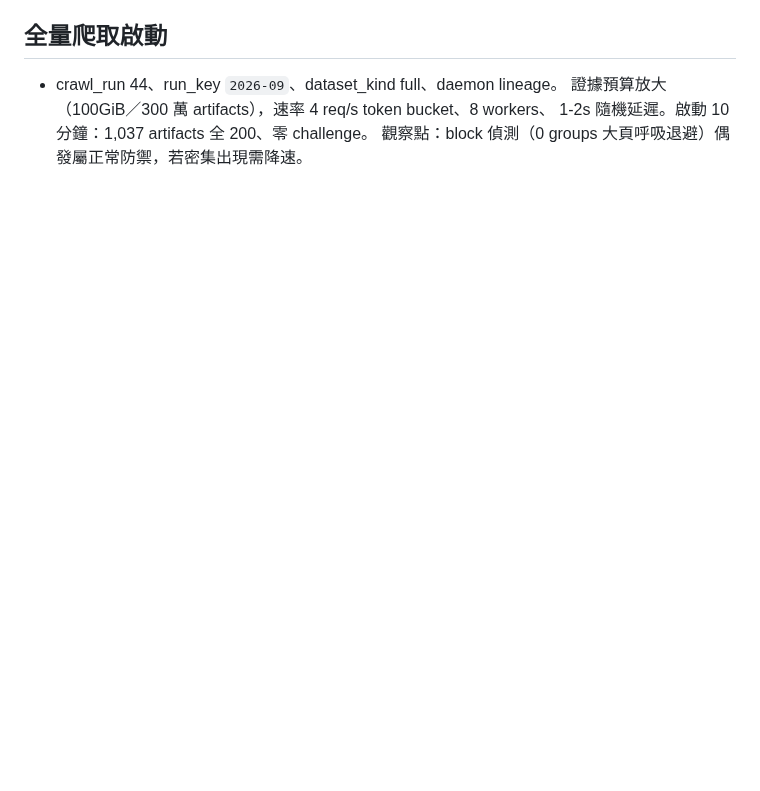
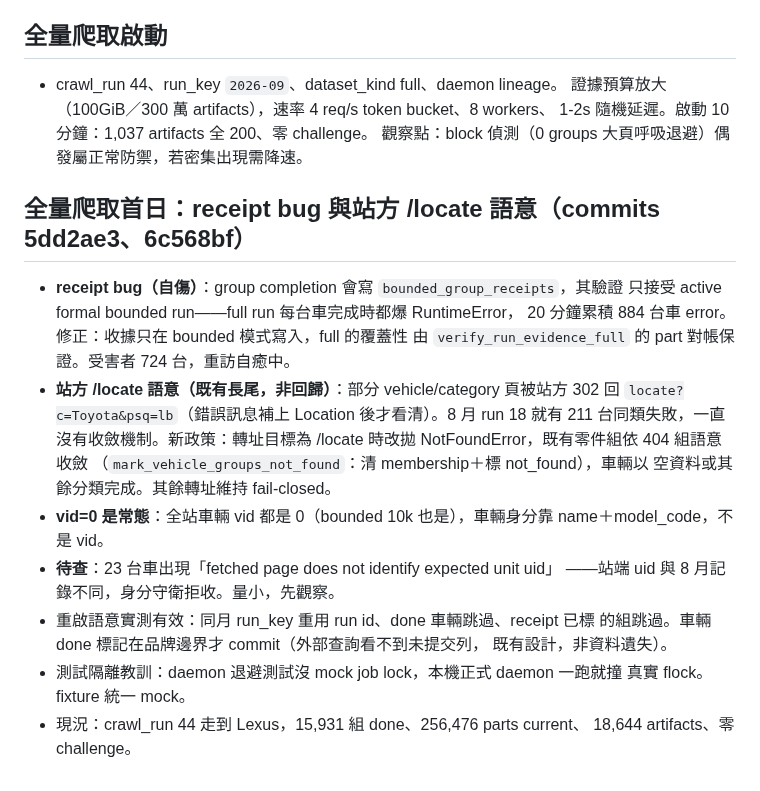
Before and after one commit to a861252012/partsouq-catalog, a Markdown page: docs/progress-log-2026-09-01.md, the part around the change. Rendered like a GitHub page; blank space fills up the shorter version.

Commit message:
docs: 進度紀錄補全量爬取首日三事件
receipt bug 自傷、站方 /locate 語意收斂政策、uid mismatch 待查。
[skip ci]

```diff
--- a/docs/progress-log-2026-09-01.md
+++ b/docs/progress-log-2026-09-01.md
@@ -101,3 +101,27 @@
   證據預算放大（100GiB／300 萬 artifacts），速率 4 req/s token bucket、8 workers、
   1-2s 隨機延遲。啟動 10 分鐘：1,037 artifacts 全 200、零 challenge。
   觀察點：block 偵測（0 groups 大頁呼吸退避）偶發屬正常防禦，若密集出現需降速。
+
+## 全量爬取首日：receipt bug 與站方 /locate 語意（commits 5dd2ae3、6c568bf）
+
+- **receipt bug（自傷）**：group completion 會寫 `bounded_group_receipts`，其驗證
+  只接受 active formal bounded run——full run 每台車完成時都爆 RuntimeError，
+  20 分鐘累積 884 台車 error。修正：收據只在 bounded 模式寫入，full 的覆蓋性
+  由 `verify_run_evidence_full` 的 part 對帳保證。受害者 724 台，重訪自癒中。
+- **站方 /locate 語意（既有長尾，非回歸）**：部分 vehicle/category 頁被站方
+  302 回 `locate?c=Toyota&psq=lb`（錯誤訊息補上 Location 後才看清）。8 月
+  run 18 就有 211 台同類失敗，一直沒有收斂機制。新政策：轉址目標為 /locate
+  時改拋 NotFoundError，既有零件組依 404 組語意收斂
+  （`mark_vehicle_groups_not_found`：清 membership＋標 not_found），車輛以
+  空資料或其餘分類完成。其餘轉址維持 fail-closed。
+- **vid=0 是常態**：全站車輛 vid 都是 0（bounded 10k 也是），車輛身分靠
+  name＋model_code，不是 vid。
+- **待查**：23 台車出現「fetched page does not identify expected unit uid」
+  ——站端 uid 與 8 月記錄不同，身分守衛拒收。量小，先觀察。
+- 重啟語意實測有效：同月 run_key 重用 run id、done 車輛跳過、receipt 已標
+  的組跳過。車輛 done 標記在品牌邊界才 commit（外部查詢看不到未提交列，
+  既有設計，非資料遺失）。
+- 測試隔離教訓：daemon 退避測試沒 mock job lock，本機正式 daemon 一跑就撞
+  真實 flock。fixture 統一 mock。
+- 現況：crawl_run 44 走到 Lexus，15,931 組 done、256,476 parts current、
+  18,644 artifacts、零 challenge。
```
